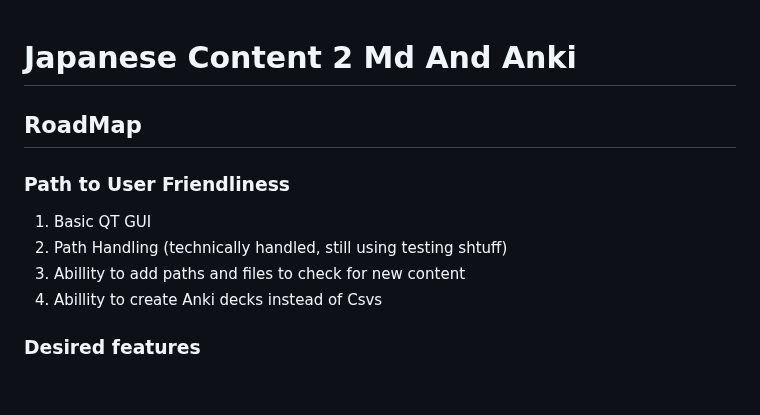
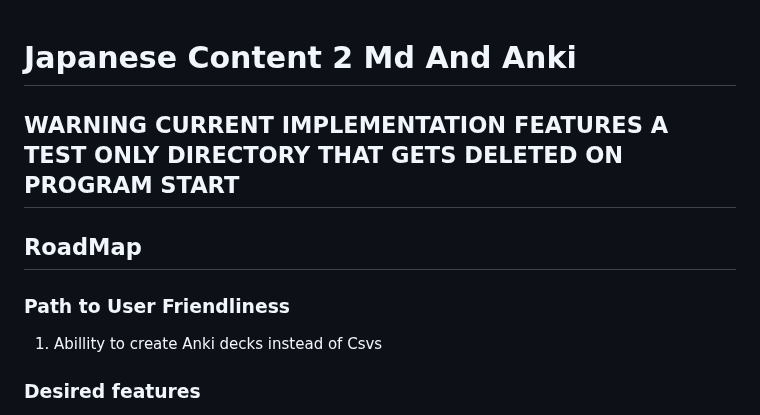
Before and after one commit to TheShadowblast123/Japanese-Content-2-Md-And-Anki, a Markdown page: README.md, the part around the change. GitHub-like rendering; blank space fills up the shorter version.

Commit message:
corrected readme

```diff
--- a/README.md
+++ b/README.md
@@ -1,12 +1,11 @@
 # Japanese Content 2 Md And Anki
+
+## WARNING CURRENT IMPLEMENTATION FEATURES A TEST ONLY DIRECTORY THAT GETS DELETED ON PROGRAM START
 
 ## RoadMap
 
 ### Path to User Friendliness
-1. Basic QT GUI
-2. Path Handling (technically handled, still using testing shtuff)
-3. Abillity to add paths and files to check for new content
-4. Abillity to create Anki decks instead of Csvs
+1. Abillity to create Anki decks instead of Csvs
 
 ### Desired features
 1. Deconjugation to link long conjugation chains to the base verb and give more context
```
